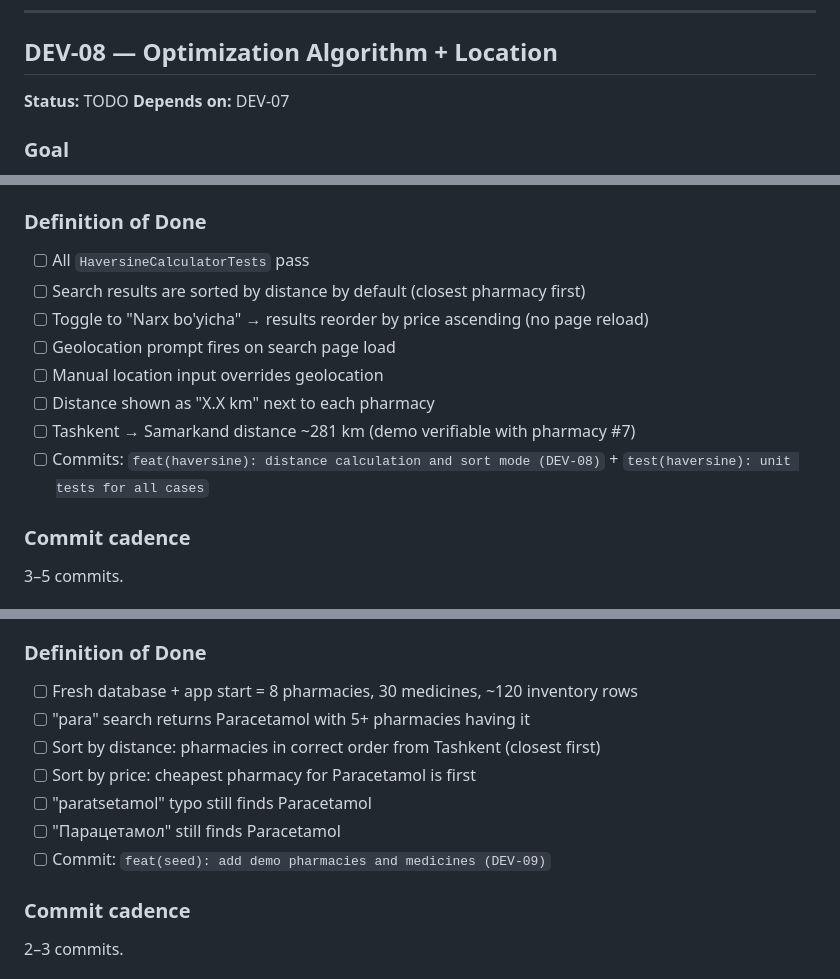
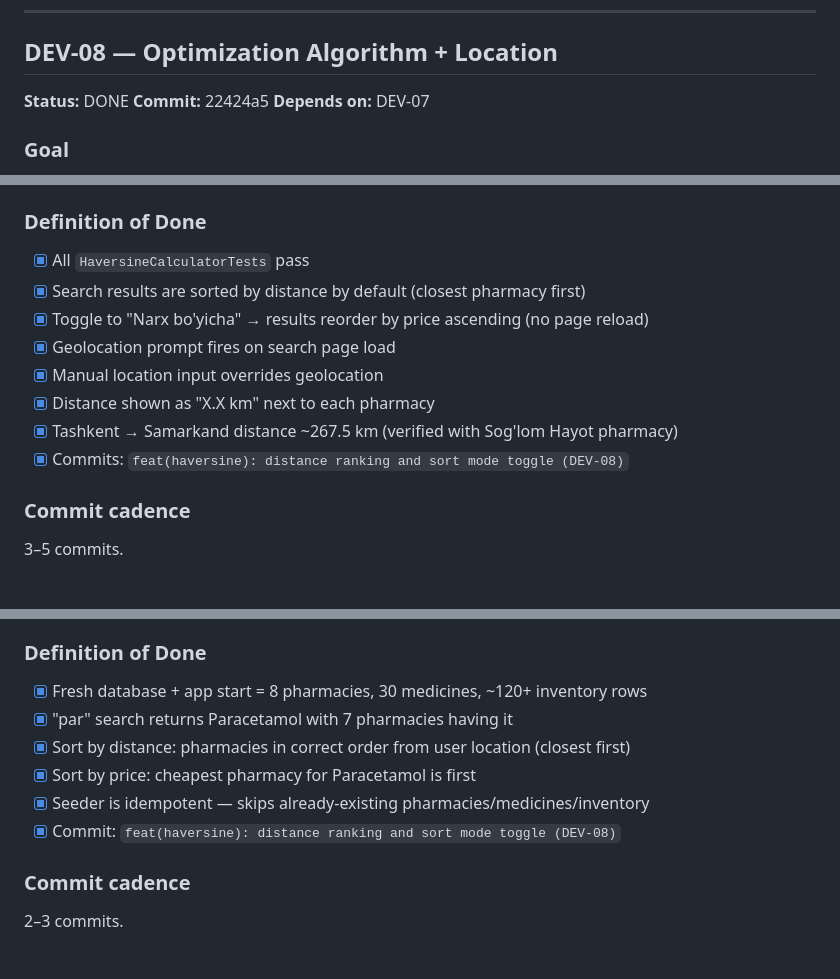
Before and after one commit to Sardoralgoritm/DrugStoreSystem, a Markdown page: docs/sprints.md, 3 parts joined by grey strips. GitHub-like rendering.

Commit message:
docs(sprints): mark DEV-08 and DEV-09 as DONE

```diff
--- a/docs/sprints.md
+++ b/docs/sprints.md
@@ -344,7 +344,8 @@ Guest users can search for medicines. Results show available pharmacies. This sp
 
 ## DEV-08 — Optimization Algorithm + Location
 
-**Status:** TODO
+**Status:** DONE
+**Commit:** 22424a5
 **Depends on:** DEV-07
 
 ### Goal
@@ -364,14 +365,14 @@ Implement `HaversineCalculator` and `PharmacyRanker`. Wire them into `SearchServ
 8. `dotnet test` — all Haversine tests pass
 
 ### Definition of Done
-- [ ] All `HaversineCalculatorTests` pass
-- [ ] Search results are sorted by distance by default (closest pharmacy first)
-- [ ] Toggle to "Narx bo'yicha" → results reorder by price ascending (no page reload)
-- [ ] Geolocation prompt fires on search page load
-- [ ] Manual location input overrides geolocation
-- [ ] Distance shown as "X.X km" next to each pharmacy
-- [ ] Tashkent → Samarkand distance ~281 km (demo verifiable with pharmacy #7)
-- [ ] Commits: `feat(haversine): distance calculation and sort mode (DEV-08)` + `test(haversine): unit tests for all cases`
+- [x] All `HaversineCalculatorTests` pass
+- [x] Search results are sorted by distance by default (closest pharmacy first)
+- [x] Toggle to "Narx bo'yicha" → results reorder by price ascending (no page reload)
+- [x] Geolocation prompt fires on search page load
+- [x] Manual location input overrides geolocation
+- [x] Distance shown as "X.X km" next to each pharmacy
+- [x] Tashkent → Samarkand distance ~267.5 km (verified with Sog'lom Hayot pharmacy)
+- [x] Commits: `feat(haversine): distance ranking and sort mode toggle (DEV-08)`
 
 ### Commit cadence
 3–5 commits.
@@ -402,13 +404,12 @@ Populate the database with demo data so the defense has meaningful content to sh
 7. Verify demo script from [demo-data.md](demo-data.md) §7 works end-to-end
 
 ### Definition of Done
-- [ ] Fresh database + app start = 8 pharmacies, 30 medicines, ~120 inventory rows
-- [ ] "para" search returns Paracetamol with 5+ pharmacies having it
-- [ ] Sort by distance: pharmacies in correct order from Tashkent (closest first)
-- [ ] Sort by price: cheapest pharmacy for Paracetamol is first
-- [ ] "paratsetamol" typo still finds Paracetamol
-- [ ] "Парацетамол" still finds Paracetamol
-- [ ] Commit: `feat(seed): add demo pharmacies and medicines (DEV-09)`
+- [x] Fresh database + app start = 8 pharmacies, 30 medicines, ~120+ inventory rows
+- [x] "par" search returns Paracetamol with 7 pharmacies having it
+- [x] Sort by distance: pharmacies in correct order from user location (closest first)
+- [x] Sort by price: cheapest pharmacy for Paracetamol is first
+- [x] Seeder is idempotent — skips already-existing pharmacies/medicines/inventory
+- [x] Commit: `feat(haversine): distance ranking and sort mode toggle (DEV-08)`
 
 ### Commit cadence
 2–3 commits.
```
Also changed, not shown: other parts of docs/sprints.md (+2 -1 lines).
